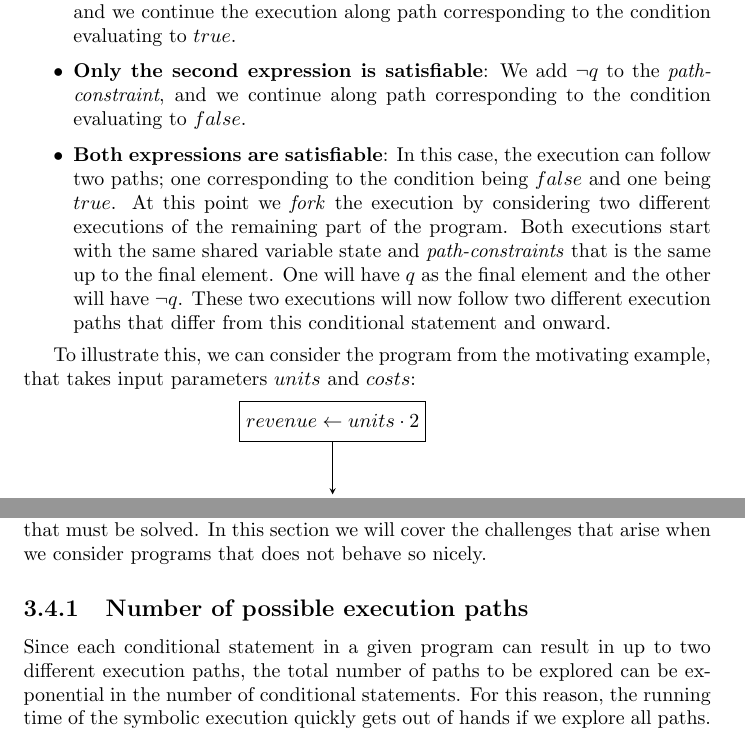
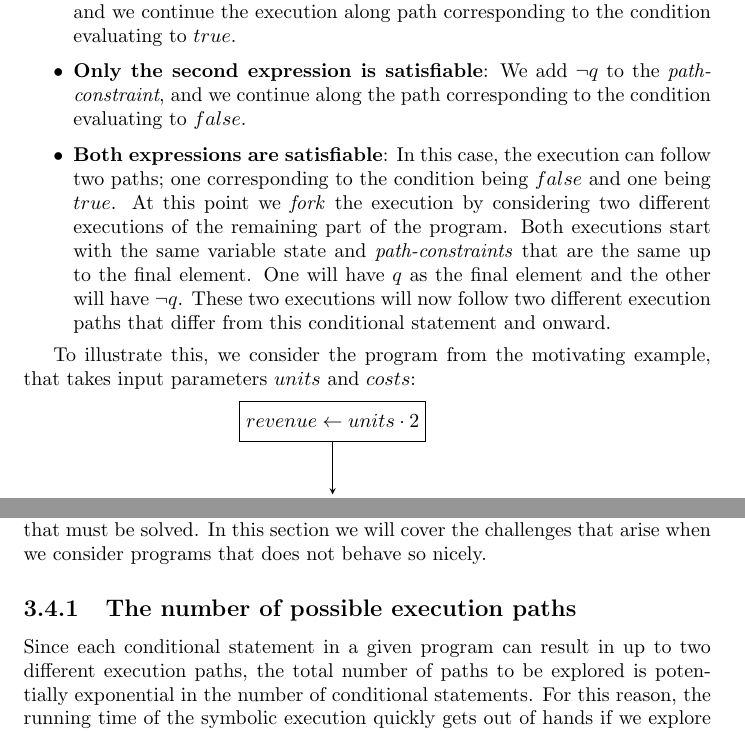
Before and after one commit to sbaadsgaard/symbolic_execution_project, a LaTeX document (report/document.tex, which reads report/chapters/theory.tex): two parts of pages 8 and 10 of 21, joined at a grey line, cut so that both start at the same text. Compiled offline with pdfLaTeX.

Commit message:
fix minor typos and missing words

```diff
--- a/report/chapters/theory.tex
+++ b/report/chapters/theory.tex
@@ -50,13 +50,13 @@ In this chapter we will cover the theory behind symbolic execution. We will star
 			\item \textbf{Only the first expression is satisfiable}:
 			We add $q$ to the \emph{path-constraint}, and we continue the execution along path corresponding to the condition evaluating to $true$.
 			\item \textbf{Only the second expression is satisfiable}:
-			We add $\neg q$ to the \emph{path-constraint}, and we continue along path corresponding to the condition evaluating to $false$.
-			\item \textbf{Both expressions are satisfiable}: In this case, the execution can follow two paths; one corresponding to the condition being $false$ and one being $true$. At this point we \emph{fork} the execution by considering two different executions of the remaining part of the program. Both executions start with the same shared variable state and \emph{path-constraints} that is the same
+			We add $\neg q$ to the \emph{path-constraint}, and we continue along the path corresponding to the condition evaluating to $false$.
+			\item \textbf{Both expressions are satisfiable}: In this case, the execution can follow two paths; one corresponding to the condition being $false$ and one being $true$. At this point we \emph{fork} the execution by considering two different executions of the remaining part of the program. Both executions start with the same variable state and \emph{path-constraints} that are the same
 			 up to the final element. One will have $q$ as the final element and the other will have $\neg q$.
 			These two executions will now follow two different execution paths that differ from this conditional statement and onward.
 		\end{itemize}
 
-		To illustrate this, we can consider the program from the motivating example, that takes input parameters $units$ and $costs$:
+		To illustrate this, we consider the program from the motivating example, that takes input parameters $units$ and $costs$:
 
 		\motexample{}
 
@@ -124,6 +124,6 @@ In this chapter we will cover the theory behind symbolic execution. We will star
 	So far, we have considered symbolic execution of very nicely behaving programs, in terms of the number of possible execution paths and the types of constraints that must be solved.
 	In this section we will cover the challenges that arise when we consider programs that does not behave so nicely.
 
-	\subsection{Number of possible execution paths}
-		Since each conditional statement in a given program can result in up to two different execution paths, the total number of paths to be explored can be exponential in the number of conditional statements.
+	\subsection{The number of possible execution paths}
+		Since each conditional statement in a given program can result in up to two different execution paths, the total number of paths to be explored is potentially exponential in the number of conditional statements.
 		For this reason, the running time of the symbolic execution quickly gets out of hands if we explore all paths.
```
Also changed, not shown: report/document.pdf, report/chapters/theory.tex (8 more changed lines).
